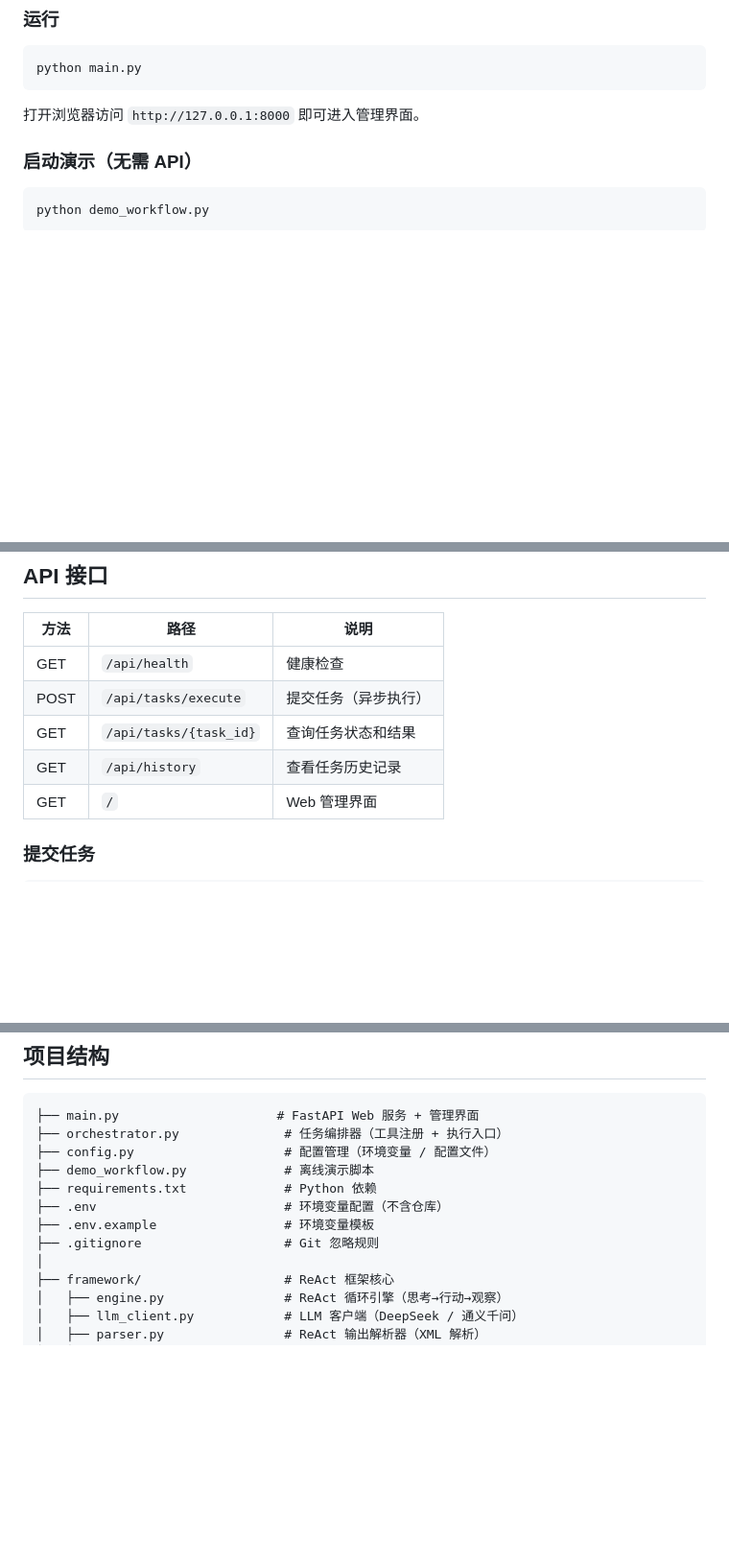
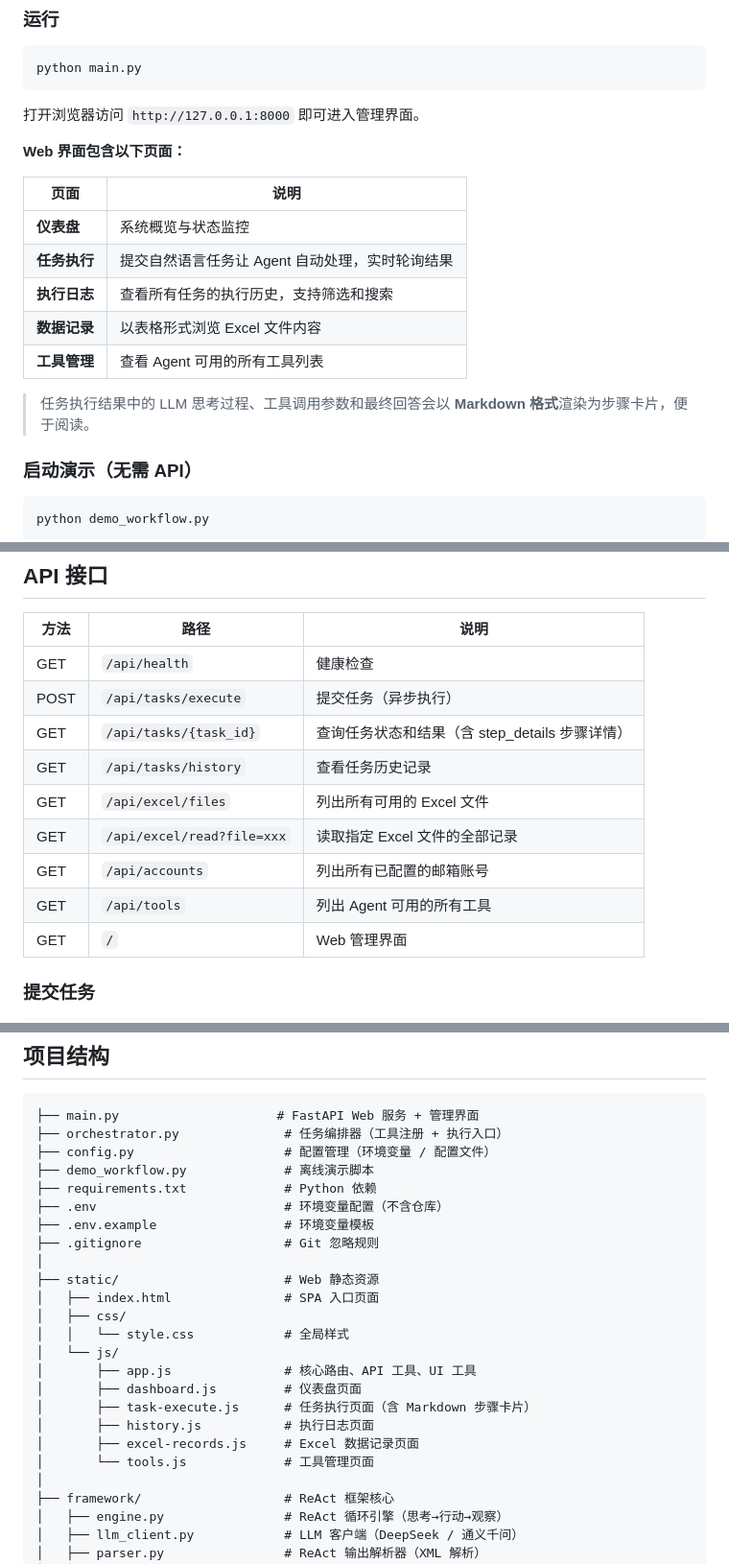
Before and after one commit to chendingnuo/Email-autoprocessing-agent, a Markdown page: README.md, 3 parts joined by grey strips. Shown at 96% size. Rendered like a GitHub page; blank space fills up the shorter version.

Commit message:
docs: 更新README，补充Excel数据记录、Markdown渲染、API接口和项目结构
Co-Authored-By: Claude Sonnet 3.7 <noreply@anthropic.com>

````diff
--- a/README.md
+++ b/README.md
@@ -122,6 +124,18 @@ python main.py
 
 打开浏览器访问 `http://127.0.0.1:8000` 即可进入管理界面。
 
+**Web 界面包含以下页面：**
+
+| 页面 | 说明 |
+|------|------|
+| **仪表盘** | 系统概览与状态监控 |
+| **任务执行** | 提交自然语言任务让 Agent 自动处理，实时轮询结果 |
+| **执行日志** | 查看所有任务的执行历史，支持筛选和搜索 |
+| **数据记录** | 以表格形式浏览 Excel 文件内容 |
+| **工具管理** | 查看 Agent 可用的所有工具列表 |
+
+> 任务执行结果中的 LLM 思考过程、工具调用参数和最终回答会以 **Markdown 格式**渲染为步骤卡片，便于阅读。
+
 ### 启动演示（无需 API）
 
 ```bash
@@ -138,8 +152,12 @@ python demo_workflow.py
 |------|------|------|
 | GET | `/api/health` | 健康检查 |
 | POST | `/api/tasks/execute` | 提交任务（异步执行） |
-| GET | `/api/tasks/{task_id}` | 查询任务状态和结果 |
-| GET | `/api/history` | 查看任务历史记录 |
+| GET | `/api/tasks/{task_id}` | 查询任务状态和结果（含 step_details 步骤详情） |
+| GET | `/api/tasks/history` | 查看任务历史记录 |
+| GET | `/api/excel/files` | 列出所有可用的 Excel 文件 |
+| GET | `/api/excel/read?file=xxx` | 读取指定 Excel 文件的全部记录 |
+| GET | `/api/accounts` | 列出所有已配置的邮箱账号 |
+| GET | `/api/tools` | 列出 Agent 可用的所有工具 |
 | GET | `/` | Web 管理界面 |
 
 ### 提交任务
@@ -169,6 +187,18 @@ curl http://127.0.0.1:8000/api/tasks/task_xxxx
 ├── .env                         # 环境变量配置（不含仓库）
 ├── .env.example                 # 环境变量模板
 ├── .gitignore                   # Git 忽略规则
+│
+├── static/                      # Web 静态资源
+│   ├── index.html               # SPA 入口页面
+│   ├── css/
+│   │   └── style.css            # 全局样式
+│   └── js/
+│       ├── app.js               # 核心路由、API 工具、UI 工具
+│       ├── dashboard.js         # 仪表盘页面
+│       ├── task-execute.js      # 任务执行页面（含 Markdown 步骤卡片）
+│       ├── history.js           # 执行日志页面
+│       ├── excel-records.js     # Excel 数据记录页面
+│       └── tools.js             # 工具管理页面
 │
 ├── framework/                   # ReAct 框架核心
 │   ├── engine.py                # ReAct 循环引擎（思考→行动→观察）
````
Also changed, not shown: other parts of README.md (+2 -0 lines).
